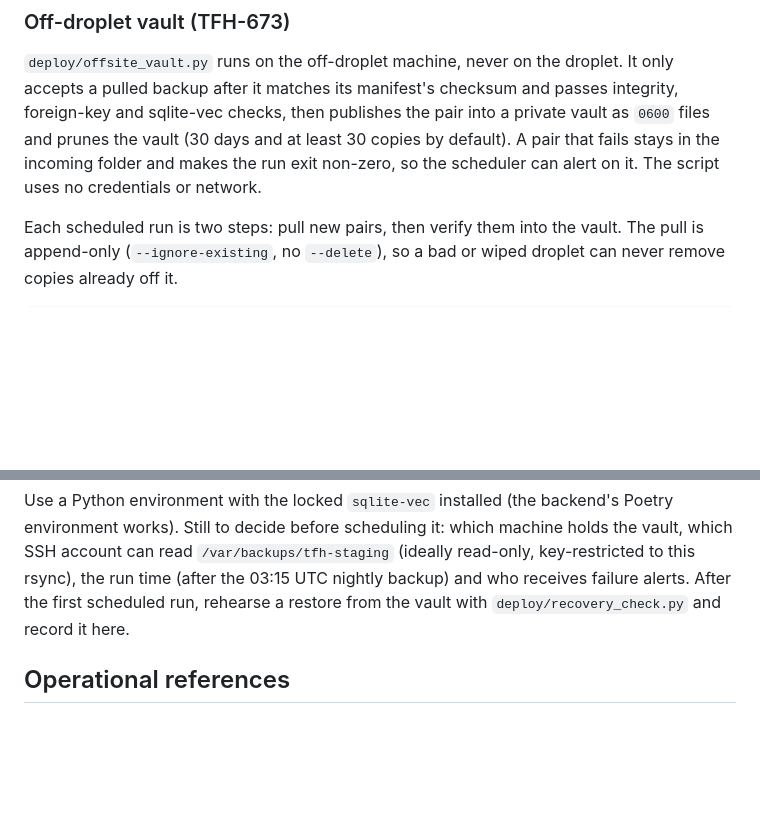
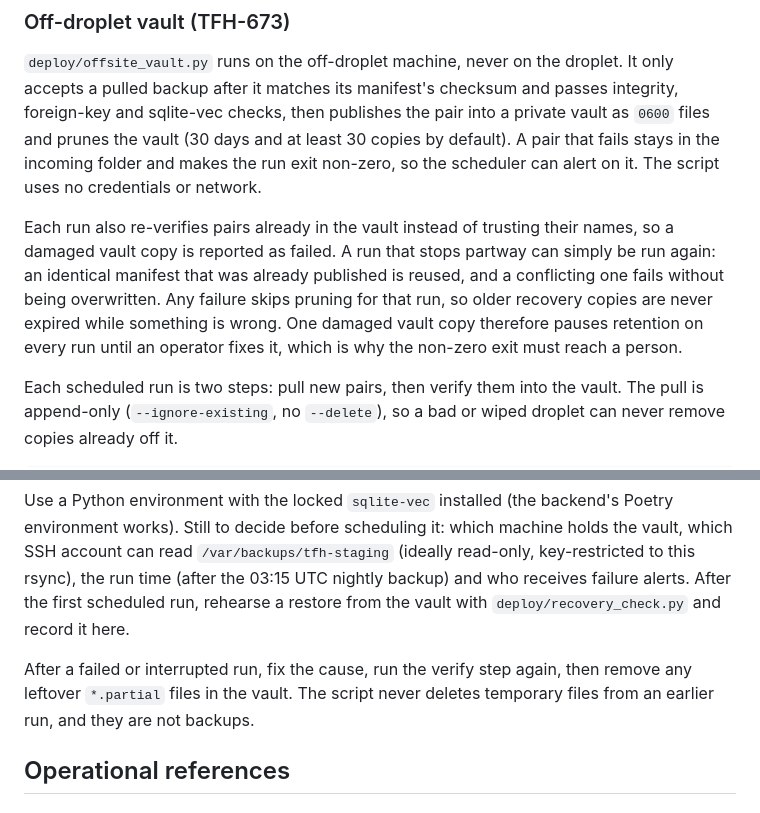
Before and after one commit to TFH-Web/TFH-Sermon-Hub, a Markdown page: docs/deploying.md, 2 parts joined by grey strips. Drawn GitHub-style; blank space fills up the shorter version.

Commit message:
TFH-673: Document vault retries, re-verification and retention pauses
The vault now re-verifies existing pairs, reuses an identical manifest after an interrupted run and skips pruning when any pair fails. The runbook says the failure exit must reach a person and how to clear leftover temporary files after a failed run.

```diff
--- a/docs/deploying.md
+++ b/docs/deploying.md
@@ -872,6 +872,14 @@ vault as `0600` files and prunes the vault (30 days and at least 30 copies by
 default). A pair that fails stays in the incoming folder and makes the run exit
 non-zero, so the scheduler can alert on it. The script uses no credentials or network.
 
+Each run also re-verifies pairs already in the vault instead of trusting their names,
+so a damaged vault copy is reported as failed. A run that stops partway can simply be
+run again: an identical manifest that was already published is reused, and a
+conflicting one fails without being overwritten. Any failure skips pruning for that
+run, so older recovery copies are never expired while something is wrong. One damaged
+vault copy therefore pauses retention on every run until an operator fixes it, which
+is why the non-zero exit must reach a person.
+
 Each scheduled run is two steps: pull new pairs, then verify them into the vault.
 The pull is append-only (`--ignore-existing`, no `--delete`), so a bad or wiped
 droplet can never remove copies already off it.
@@ -888,6 +896,10 @@ vault, which SSH account can read `/var/backups/tfh-staging` (ideally read-only,
 key-restricted to this rsync), the run time (after the 03:15 UTC nightly backup) and
 who receives failure alerts. After the first scheduled run, rehearse a restore from
 the vault with `deploy/recovery_check.py` and record it here.
+
+After a failed or interrupted run, fix the cause, run the verify step again, then
+remove any leftover `*.partial` files in the vault. The script never deletes
+temporary files from an earlier run, and they are not backups.
 
 ## Operational references
 
```
